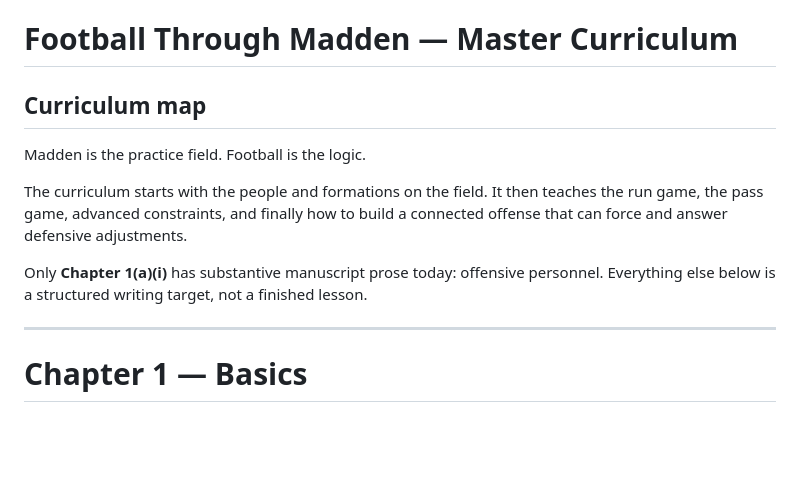
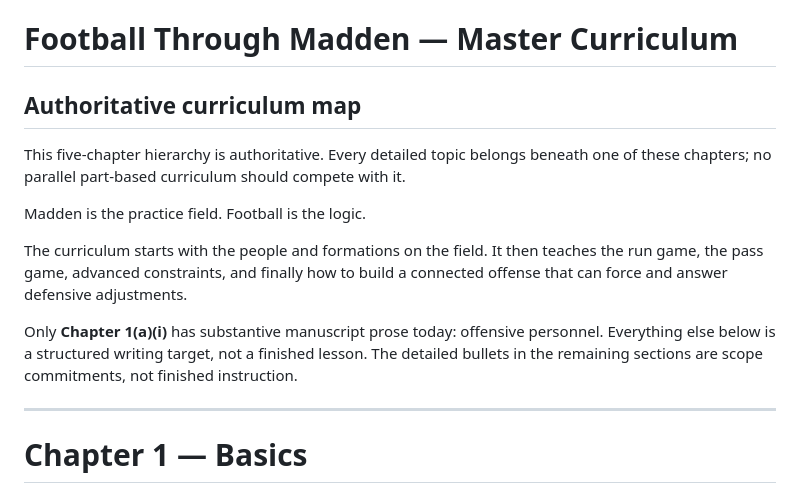
Before and after one commit to keylimesoda/madden-football-classroom, a Markdown page: docs/mfc-master-curriculum-v1.md, the part around the change. Rendered like a GitHub page; blank space fills up the shorter version.

Commit message:
Make five-chapter curriculum hierarchy authoritative

```diff
--- a/docs/mfc-master-curriculum-v1.md
+++ b/docs/mfc-master-curriculum-v1.md
@@ -1,12 +1,15 @@
 # Football Through Madden — Master Curriculum
 
-## Curriculum map
+## Authoritative curriculum map
+
+This five-chapter hierarchy is authoritative. Every detailed topic belongs beneath one of these chapters; no parallel part-based curriculum should compete with it.
+
 
 Madden is the practice field. Football is the logic.
 
 The curriculum starts with the people and formations on the field. It then teaches the run game, the pass game, advanced constraints, and finally how to build a connected offense that can force and answer defensive adjustments.
 
-Only **Chapter 1(a)(i)** has substantive manuscript prose today: offensive personnel. Everything else below is a structured writing target, not a finished lesson.
+Only **Chapter 1(a)(i)** has substantive manuscript prose today: offensive personnel. Everything else below is a structured writing target, not a finished lesson. The detailed bullets in the remaining sections are scope commitments, not finished instruction.
 
 ---
 
```
Also changed, not shown: docs/archive/mfc-football-through-madden-curriculum-v2-pre-master-blend-2026-08-18.md (renamed from docs/mfc-football-through-madden-curriculum-v2.md).
